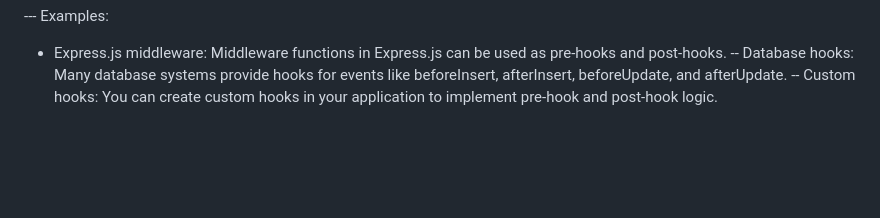
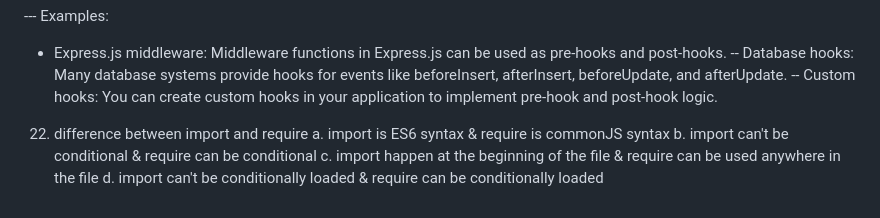
Before and after one commit to Mrfarooqui038501/Backend_With_projects_from_Scaler, a Markdown page: Notes.md, the part around the change. Drawn GitHub-style; blank space fills up the shorter version.

Commit message:
updated notes for class 5

```diff
--- a/Notes.md
+++ b/Notes.md
@@ -638,3 +638,12 @@ The specific implementation of pre-hooks and post-hooks will vary depending on t
 - Express.js middleware: Middleware functions in Express.js can be used as pre-hooks and post-hooks.
 -- Database hooks: Many database systems provide hooks for events like beforeInsert, afterInsert, beforeUpdate, and afterUpdate.
 -- Custom hooks: You can create custom hooks in your application to implement pre-hook and post-hook logic.
+
+
+
+
+22.  difference between import and require
+a. import is ES6 syntax                             &   require is commonJS syntax
+b. import can't be conditional                      &   require can be conditional
+c. import happen at the beginning of the file       &   require can be used anywhere in the file
+d. import can't be conditionally loaded             &   require can be conditionally loaded
```
